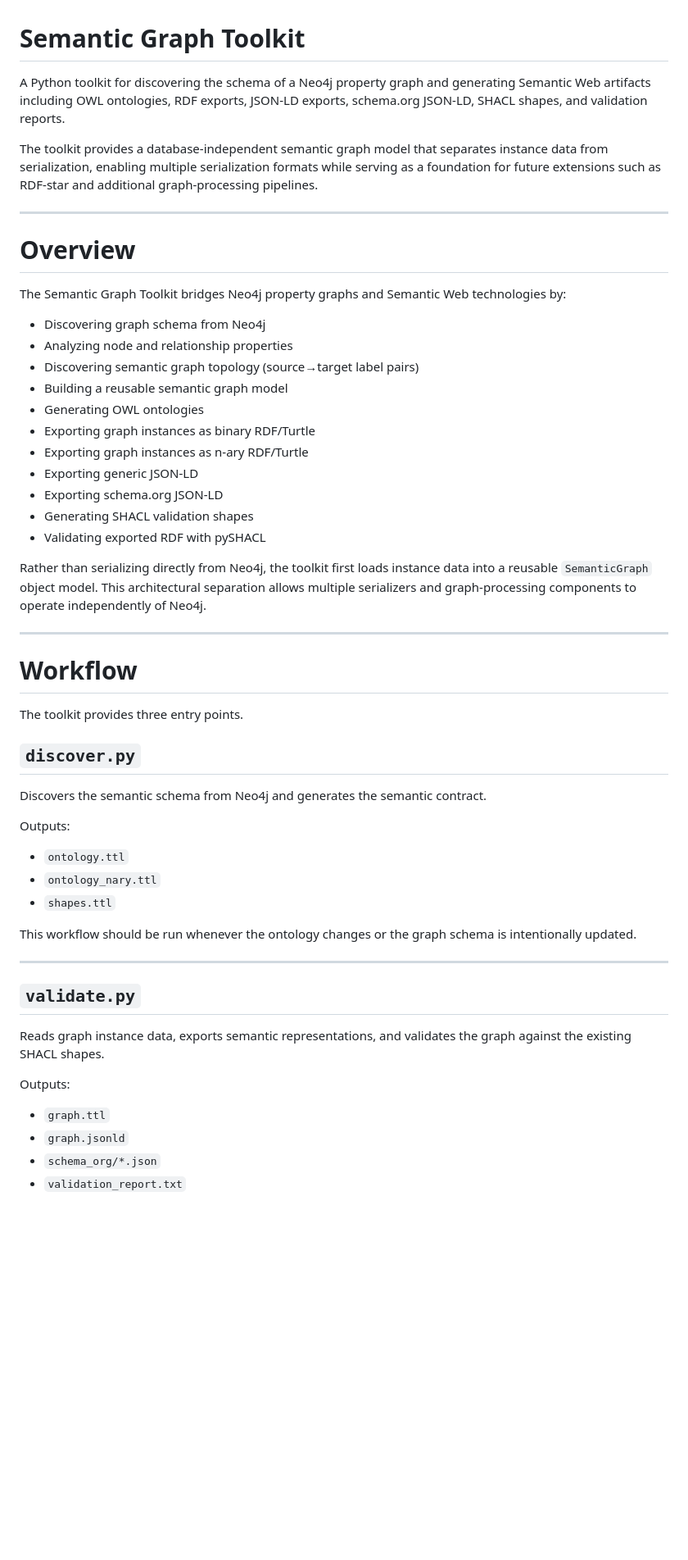
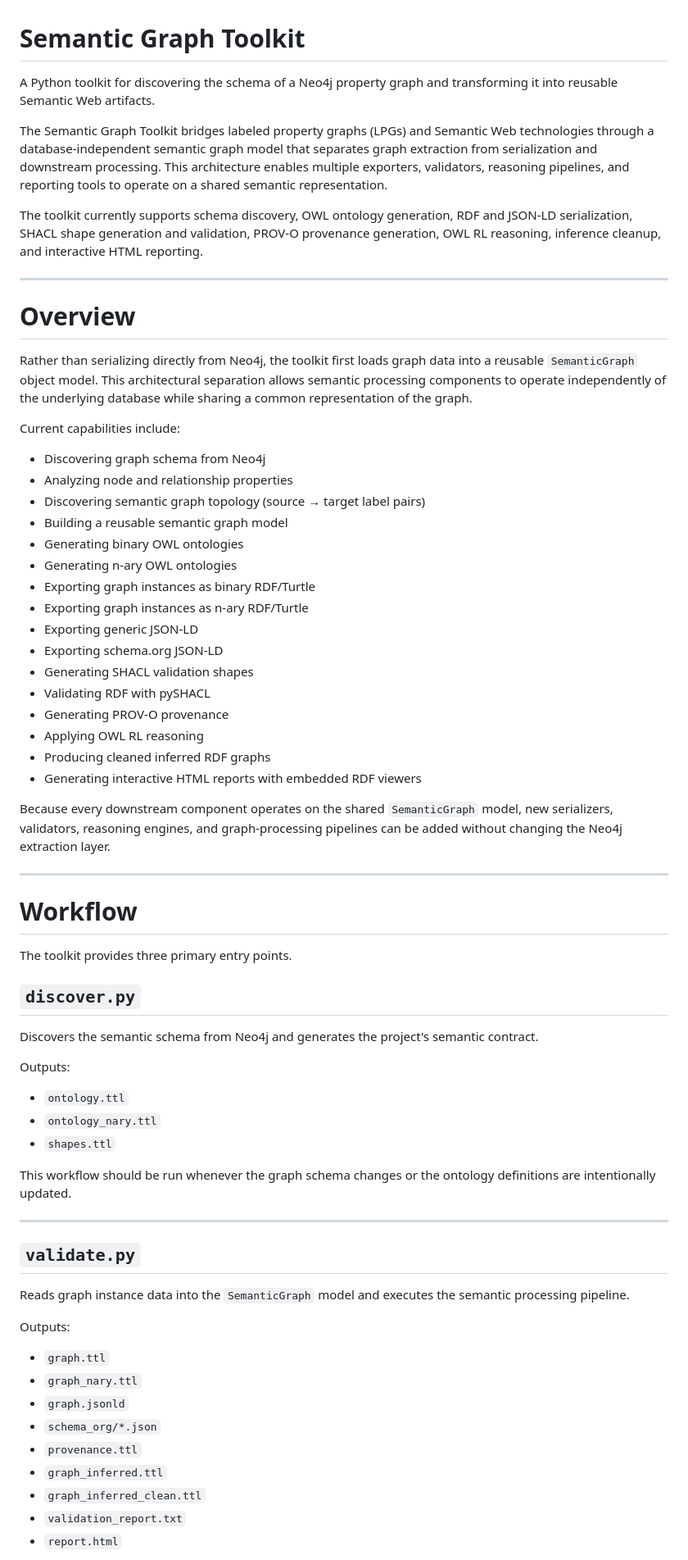
Before and after one commit to triplegem/neo4j-graph-to-ontology, a Markdown page: README.md, the part around one of its changes. Shown at 82% size. Drawn GitHub-style; blank space fills up the shorter version.

```diff
--- a/README.md
+++ b/README.md
@@ -1,38 +1,47 @@
 # Semantic Graph Toolkit
 
-A Python toolkit for discovering the schema of a Neo4j property graph and generating Semantic Web artifacts including OWL ontologies, RDF exports, JSON-LD exports, schema.org JSON-LD, SHACL shapes, and validation reports.
+A Python toolkit for discovering the schema of a Neo4j property graph and transforming it into reusable Semantic Web artifacts.
 
-The toolkit provides a database-independent semantic graph model that separates instance data from serialization, enabling multiple serialization formats while serving as a foundation for future extensions such as RDF-star and additional graph-processing pipelines.
+The Semantic Graph Toolkit bridges labeled property graphs (LPGs) and Semantic Web technologies through a database-independent semantic graph model that separates graph extraction from serialization and downstream processing. This architecture enables multiple exporters, validators, reasoning pipelines, and reporting tools to operate on a shared semantic representation.
+
+The toolkit currently supports schema discovery, OWL ontology generation, RDF and JSON-LD serialization, SHACL shape generation and validation, PROV-O provenance generation, OWL RL reasoning, inference cleanup, and interactive HTML reporting.
 
 ---
 
 # Overview
 
-The Semantic Graph Toolkit bridges Neo4j property graphs and Semantic Web technologies by:
+Rather than serializing directly from Neo4j, the toolkit first loads graph data into a reusable `SemanticGraph` object model. This architectural separation allows semantic processing components to operate independently of the underlying database while sharing a common representation of the graph.
+
+Current capabilities include:
 
 - Discovering graph schema from Neo4j
 - Analyzing node and relationship properties
-- Discovering semantic graph topology (source→target label pairs)
+- Discovering semantic graph topology (source → target label pairs)
 - Building a reusable semantic graph model
-- Generating OWL ontologies
+- Generating binary OWL ontologies
+- Generating n-ary OWL ontologies
 - Exporting graph instances as binary RDF/Turtle
 - Exporting graph instances as n-ary RDF/Turtle
 - Exporting generic JSON-LD
 - Exporting schema.org JSON-LD
 - Generating SHACL validation shapes
-- Validating exported RDF with pySHACL
+- Validating RDF with pySHACL
+- Generating PROV-O provenance
+- Applying OWL RL reasoning
+- Producing cleaned inferred RDF graphs
+- Generating interactive HTML reports with embedded RDF viewers
 
-Rather than serializing directly from Neo4j, the toolkit first loads instance data into a reusable `SemanticGraph` object model. This architectural separation allows multiple serializers and graph-processing components to operate independently of Neo4j.
+Because every downstream component operates on the shared `SemanticGraph` model, new serializers, validators, reasoning engines, and graph-processing pipelines can be added without changing the Neo4j extraction layer.
 
 ---
 
 # Workflow
 
-The toolkit provides three entry points.
+The toolkit provides three primary entry points.
 
 ## `discover.py`
 
-Discovers the semantic schema from Neo4j and generates the semantic contract.
+Discovers the semantic schema from Neo4j and generates the project's semantic contract.
 
 Outputs:
 
@@ -40,18 +49,23 @@ Outputs:
 - `ontology_nary.ttl`
 - `shapes.ttl`
 
-This workflow should be run whenever the ontology changes or the graph schema is intentionally updated.
+This workflow should be run whenever the graph schema changes or the ontology definitions are intentionally updated.
 
 ---
 
 ## `validate.py`
 
-Reads graph instance data, exports semantic representations, and validates the graph against the existing SHACL shapes.
+Reads graph instance data into the `SemanticGraph` model and executes the semantic processing pipeline.
 
 Outputs:
 
 - `graph.ttl`
+- `graph_nary.ttl`
 - `graph.jsonld`
 - `schema_org/*.json`
+- `provenance.ttl`
+- `graph_inferred.ttl`
+- `graph_inferred_clean.ttl`
 - `validation_report.txt`
+- `report.html`
 
```
Also changed, not shown: other parts of README.md (+160 -92 lines).
